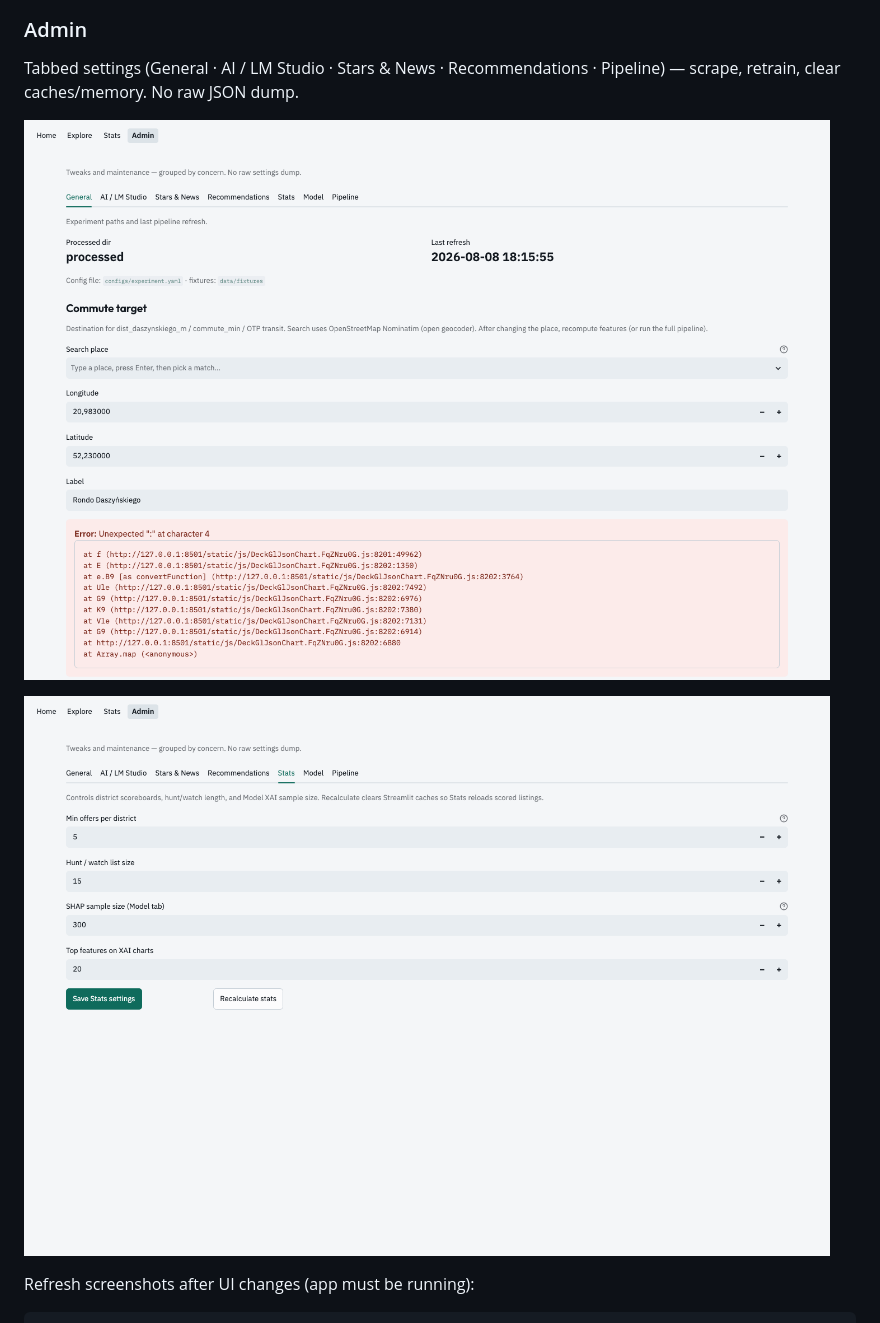
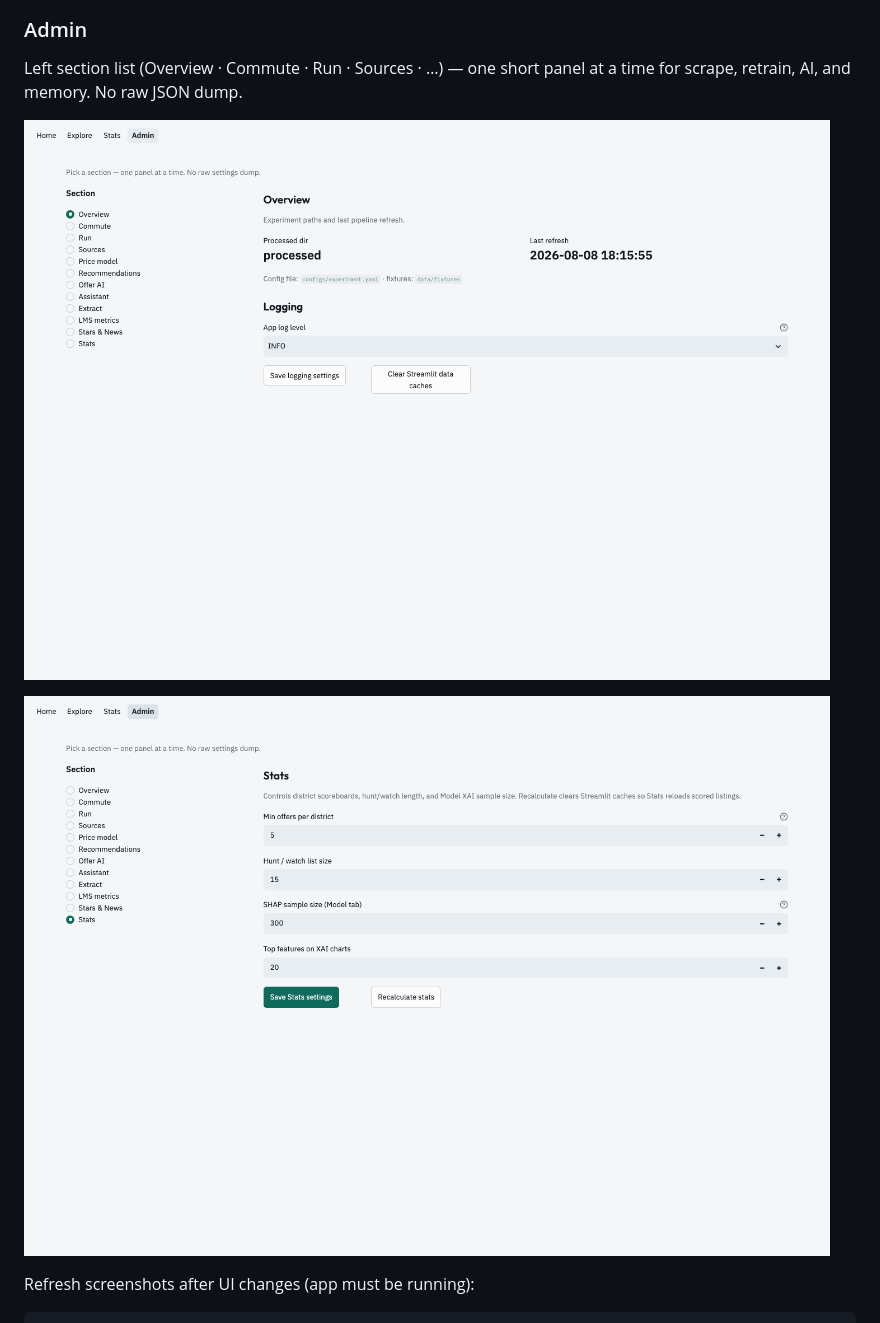
Before and after one commit to Pawlo77/happy-housing, a Markdown page: README.md, the part around the change printed below. GitHub-like rendering; pictures changed too: docs/screenshots/09-admin.png, docs/screenshots/10-admin-settings.png.

Commit message:
docs: refresh Admin screenshots for section nav

```diff
--- a/README.md
+++ b/README.md
@@ -72,5 +72,6 @@ Tunables: Admin → Stats (including SHAP sample size).
 
 ### Admin
 
-Tabbed settings (General · AI / LM Studio · Stars & News · Recommendations · Pipeline) — scrape, retrain, clear caches/memory. No raw JSON dump.
+Left section list (Overview · Commute · Run · Sources · …) — one short panel at
+a time for scrape, retrain, AI, and memory. No raw JSON dump.
 
```
Also changed, not shown: other parts of README.md (+2 -2 lines).
